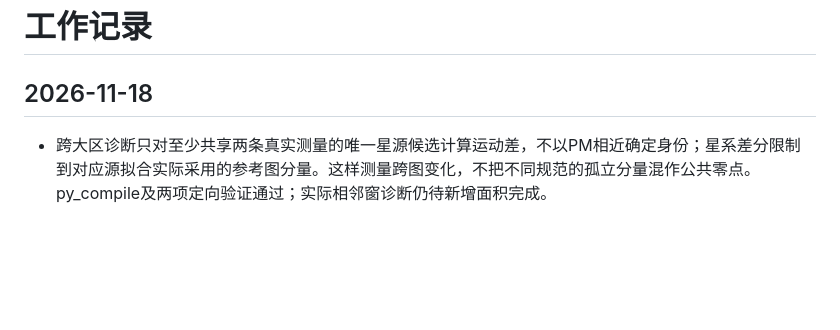
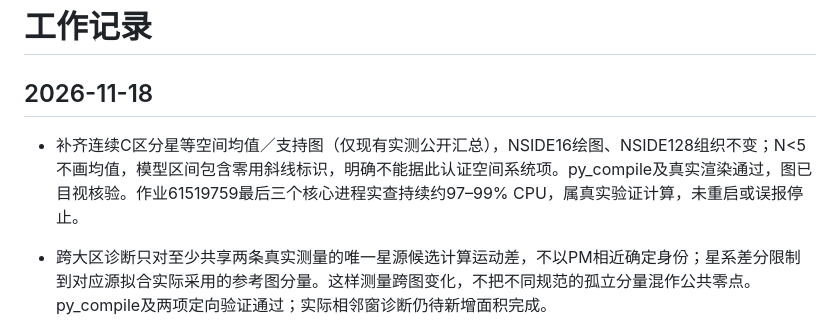
Before and after one commit to xiaoyunao/deep-proper-motion, a Markdown page: WORKLOG.md, the part around the change. Rendered like a GitHub page; blank space fills up the shorter version.

```diff
--- a/WORKLOG.md
+++ b/WORKLOG.md
@@ -1,6 +1,8 @@
 # 工作记录
 
 ## 2026-11-18
+
+- 补齐连续C区分星等空间均值／支持图（仅现有实测公开汇总），NSIDE16绘图、NSIDE128组织不变；N<5不画均值，模型区间包含零用斜线标识，明确不能据此认证空间系统项。py_compile及真实渲染通过，图已目视核验。作业61519759最后三个核心进程实查持续约97–99% CPU，属真实验证计算，未重启或误报停止。
 
 - 跨大区诊断只对至少共享两条真实测量的唯一星源候选计算运动差，不以PM相近确定身份；星系差分限制到对应源拟合实际采用的参考图分量。这样测量跨图变化，不把不同规范的孤立分量混作公共零点。py_compile及两项定向验证通过；实际相邻窗诊断仍待新增面积完成。
 
```
Also changed, not shown: reports/experiment_A_v1.3_conditions.md (+6 -0 lines), figures/v13_spatial_map_summary.png (added), 1 other file.
